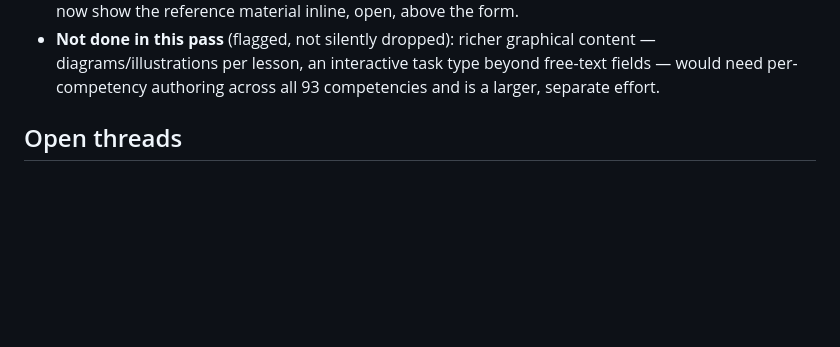
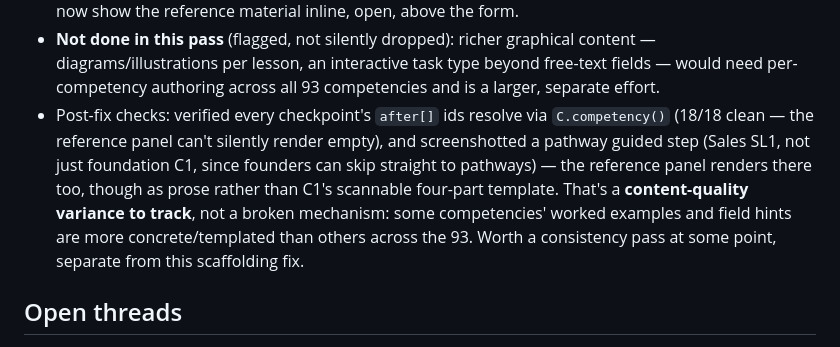
Before and after one commit to stickyptyltd-glitch/ai-faculty, a Markdown page: docs/continuity-log.md, the part around the change. Drawn GitHub-style; blank space fills up the shorter version.

Commit message:
Log verification of the scaffolding fix (checkpoint refs, pathway guided step)
Confirmed all 18 checkpoints' after[] ids resolve via C.competency()
(no silent-empty-panel risk), and that the guided-step reference panel
renders correctly on a pathway competency (Sales SL1), not just
foundation C1 -- founders can skip straight to pathways, so that's
where the original feedback most likely came from. Notes the remaining
content-quality variance (some worked examples/hints more concrete than
others) as a separate follow-on, not fixed here.

Co-Authored-By: Claude Sonnet 5 <noreply@anthropic.com>
Claude-Session: https://claude.ai/code/session_018LoP5yuBfvMquPkWZ2RRnm

```diff
--- a/docs/continuity-log.md
+++ b/docs/continuity-log.md
@@ -365,6 +365,13 @@ applies to all 93 competencies (7 foundation + 86 pathway) and both checkpoint t
 - **Not done in this pass** (flagged, not silently dropped): richer graphical content —
   diagrams/illustrations per lesson, an interactive task type beyond free-text fields — would
   need per-competency authoring across all 93 competencies and is a larger, separate effort.
+- Post-fix checks: verified every checkpoint's `after[]` ids resolve via `C.competency()` (18/18
+  clean — the reference panel can't silently render empty), and screenshotted a pathway guided
+  step (Sales SL1, not just foundation C1, since founders can skip straight to pathways) — the
+  reference panel renders there too, though as prose rather than C1's scannable four-part
+  template. That's a **content-quality variance to track**, not a broken mechanism: some
+  competencies' worked examples and field hints are more concrete/templated than others across
+  the 93. Worth a consistency pass at some point, separate from this scaffolding fix.
 
 ## Open threads
 - **Phases 2–5** of the platform roadmap (monetization, learning plans, qualifications,
```
